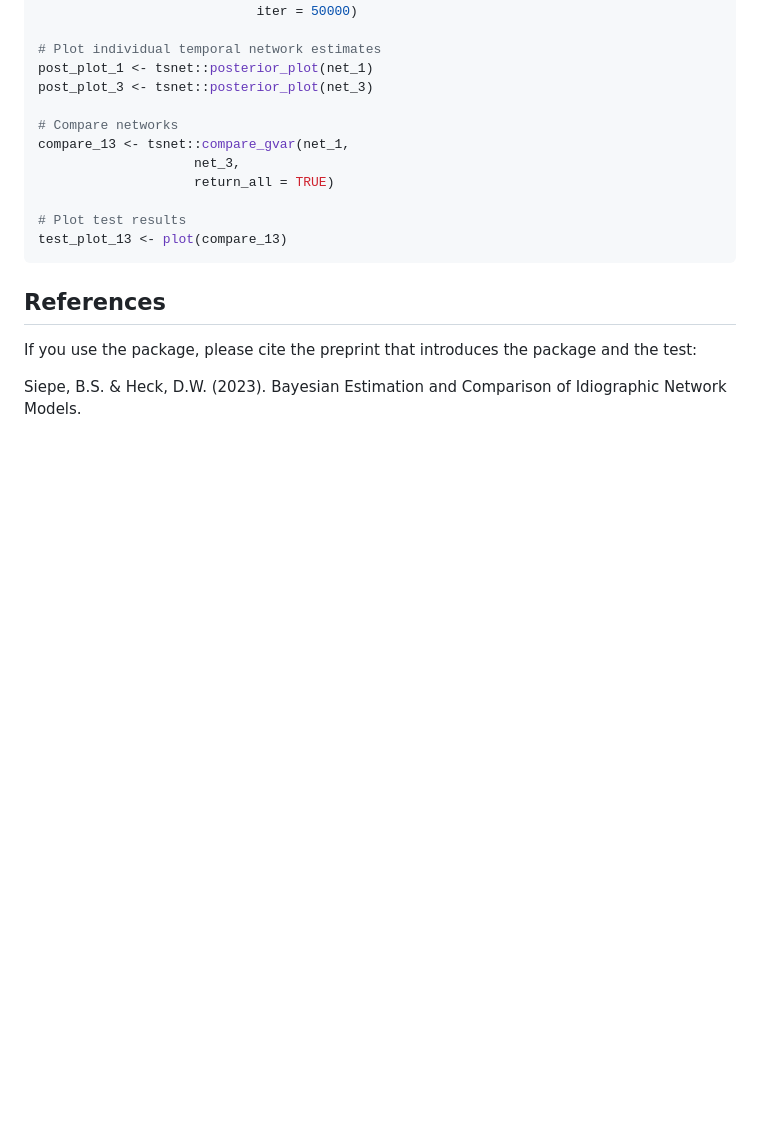
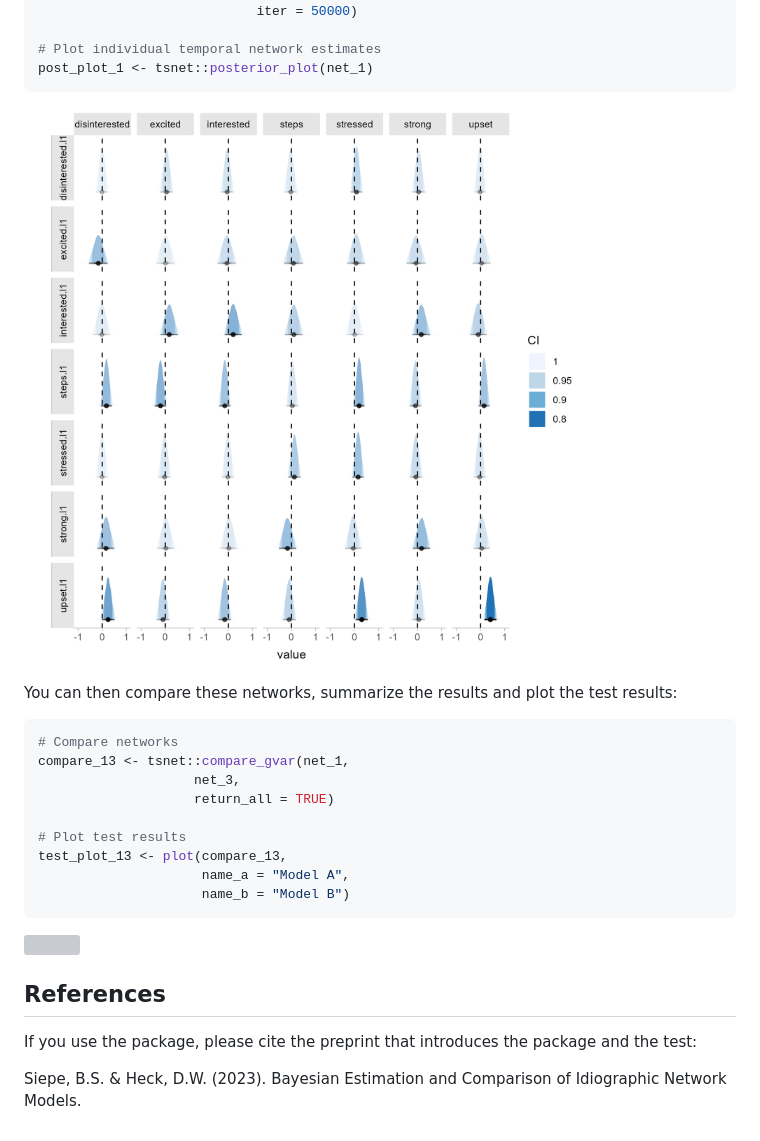
Before and after one commit to bsiepe/tsnet, a Markdown page: README.md, the part around the change printed below. Rendered like a GitHub page; pictures changed too: man/figures/post_plot_example.png (added); blank space fills up the shorter version; grey boxes are pictures that could not be loaded.

Commit message:
add figures to readme

````diff
--- a/README.md
+++ b/README.md
@@ -49,13 +49,21 @@ net_3 <- BGGM::var_estimate(data_3[,-1],
 
 # Plot individual temporal network estimates
 post_plot_1 <- tsnet::posterior_plot(net_1)
-post_plot_3 <- tsnet::posterior_plot(net_3)
+```
 
+![](man/figures/post_plot_example.png)
+
+You can then compare these networks, summarize the results and plot the
+test results:
+
+``` r
 # Compare networks
 compare_13 <- tsnet::compare_gvar(net_1,
                     net_3,
                     return_all = TRUE)
 
 # Plot test results
-test_plot_13 <- plot(compare_13)
+test_plot_13 <- plot(compare_13,
+                     name_a = "Model A",
+                     name_b = "Model B")
 ```
````
Also changed, not shown: other parts of README.md (+2 -0 lines), man/figures/test_plot_example.png (added), 1 other file.
